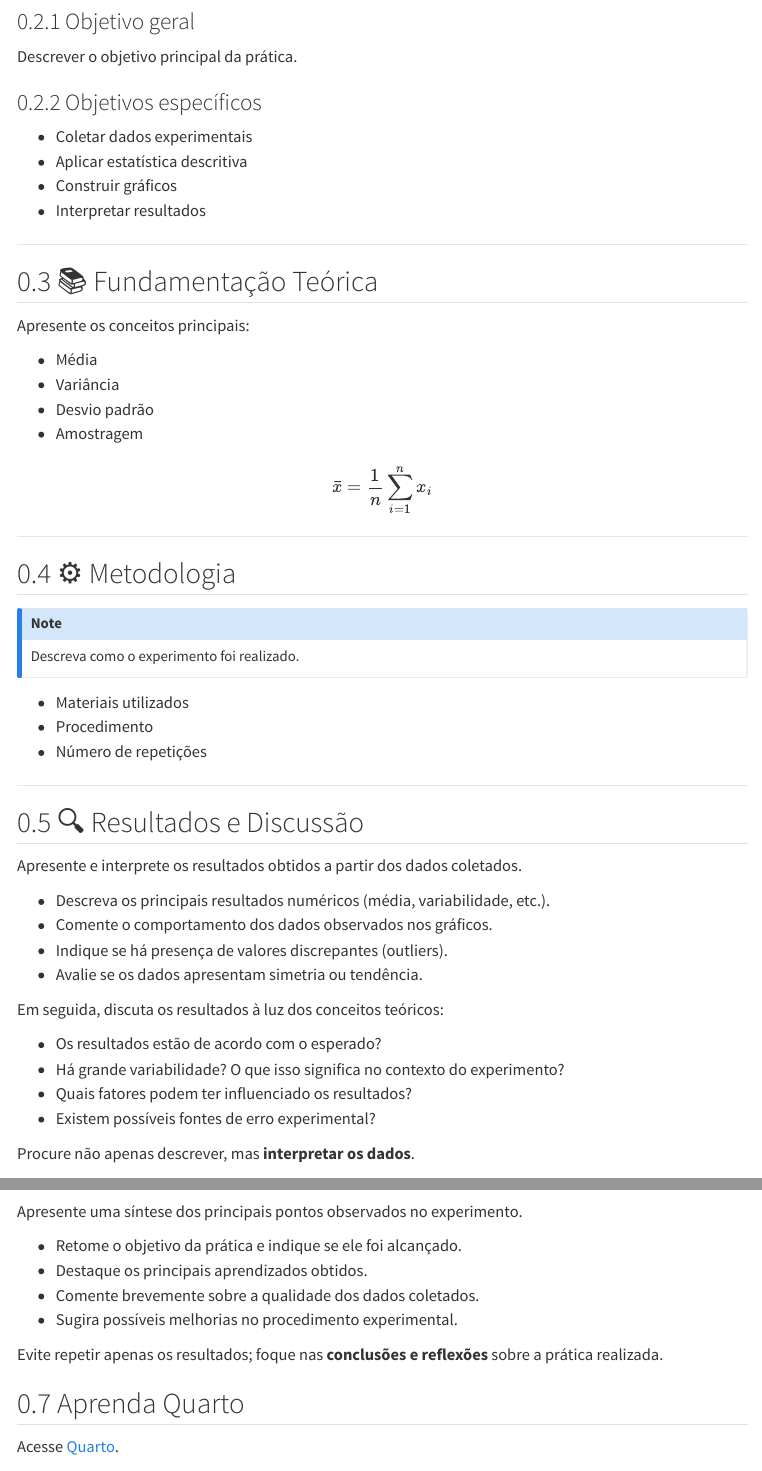
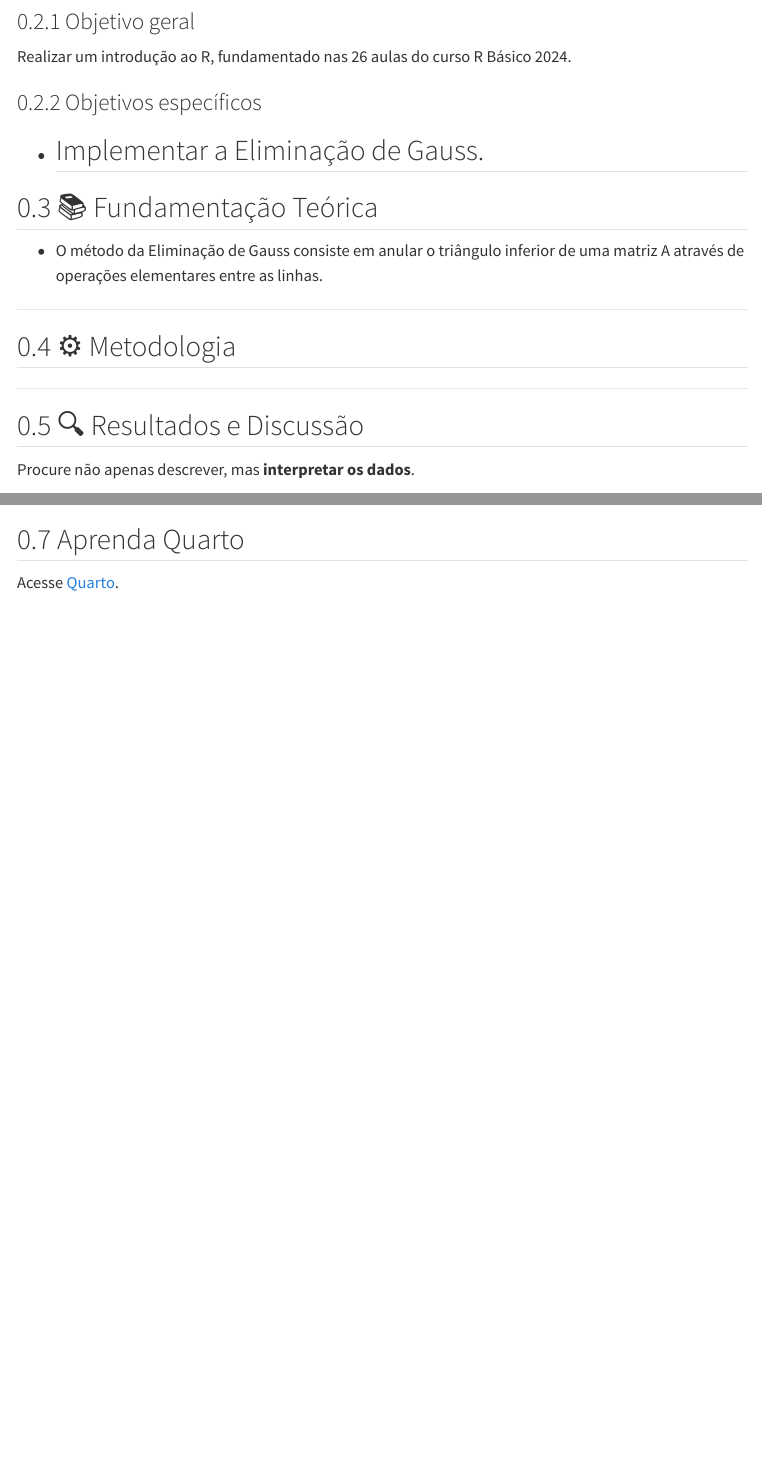
Before and after one commit to ryuug0/relatorio-lrcd, a Quarto document (relatorio/rel01/index.qmd): the page in a window 1100 px wide, from 360 px down, and a second part further down, joined at a grey line. Rendered offline with R 4.5, knitr and Pandoc in place of Quarto, with nearby package versions; folded parts are opened; menus at the side of the page are left out.

Commit message:
Iniciando o relatório

```diff
--- a/relatorio/rel01/index.qmd
+++ b/relatorio/rel01/index.qmd
@@ -36,59 +36,28 @@ A prática consiste na aplicação do conteúdo visto no curso **R Básico**
 
 ### Objetivo geral
 
-Descrever o objetivo principal da prática.
+Realizar um introdução ao R, fundamentado nas 26 aulas do curso R Básico 2024.
 
 ### Objetivos específicos
 
-- Coletar dados experimentais
-- Aplicar estatística descritiva
-- Construir gráficos
-- Interpretar resultados
-
+- Implementar a Eliminação de Gauss.
 ---
 
 ## 📚  Fundamentação Teórica
 
-Apresente os conceitos principais:
+- O método da Eliminação de Gauss consiste em anular o triângulo inferior de uma matriz A através de operações elementares entre as linhas.
 
-- Média
-- Variância
-- Desvio padrão
-- Amostragem
-
-$$
-\bar{x} = \frac{1}{n}\sum_{i=1}^{n} x_i
-$$
 
 ---
 
 ## ⚙️ Metodologia
 
-::: {.callout-note}
-Descreva como o experimento foi realizado.
-:::
-
-- Materiais utilizados
-- Procedimento
-- Número de repetições
 
 ---
 
 ## 🔍 Resultados e Discussão
 
-Apresente e interprete os resultados obtidos a partir dos dados coletados.
 
-- Descreva os principais resultados numéricos (média, variabilidade, etc.).
-- Comente o comportamento dos dados observados nos gráficos.
-- Indique se há presença de valores discrepantes (outliers).
-- Avalie se os dados apresentam simetria ou tendência.
-
-Em seguida, discuta os resultados à luz dos conceitos teóricos:
-
-- Os resultados estão de acordo com o esperado?
-- Há grande variabilidade? O que isso significa no contexto do experimento?
-- Quais fatores podem ter influenciado os resultados?
-- Existem possíveis fontes de erro experimental?
 
 Procure não apenas descrever, mas **interpretar os dados**.
 
@@ -108,14 +74,7 @@ distancia
 
 ## 🧠 Considerações finais
 
-Apresente uma síntese dos principais pontos observados no experimento.
 
-- Retome o objetivo da prática e indique se ele foi alcançado.
-- Destaque os principais aprendizados obtidos.
-- Comente brevemente sobre a qualidade dos dados coletados.
-- Sugira possíveis melhorias no procedimento experimental.
-
-Evite repetir apenas os resultados; foque nas **conclusões e reflexões** sobre a prática realizada.
 
 ## Aprenda Quarto
 
```
Also changed, not shown: relatorio/rel01/index.html, relatorio/rel01/index.qmd (5 more changed lines).
